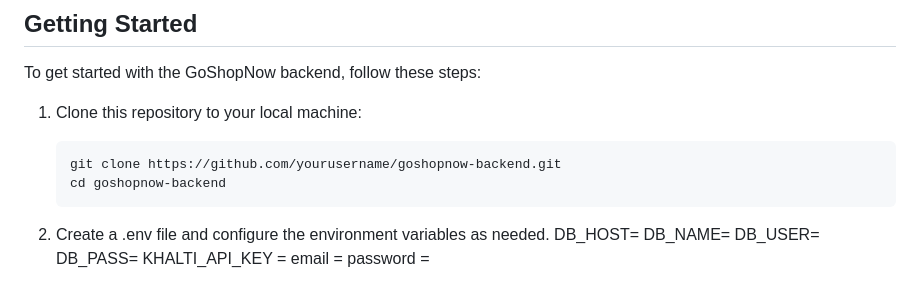
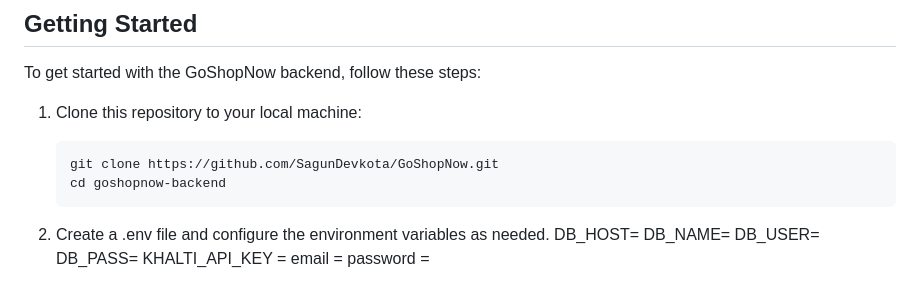
Before and after one commit to SagunDevkota/GoShopNow, a Markdown page: README.md, the part around the change. Rendered like a GitHub page.

````diff
--- a/README.md
+++ b/README.md
@@ -26,7 +26,7 @@ To get started with the GoShopNow backend, follow these steps:
 1. Clone this repository to your local machine:
 
    ```bash
-   git clone https://github.com/yourusername/goshopnow-backend.git
+   git clone https://github.com/SagunDevkota/GoShopNow.git
    cd goshopnow-backend
    ```
 
````
